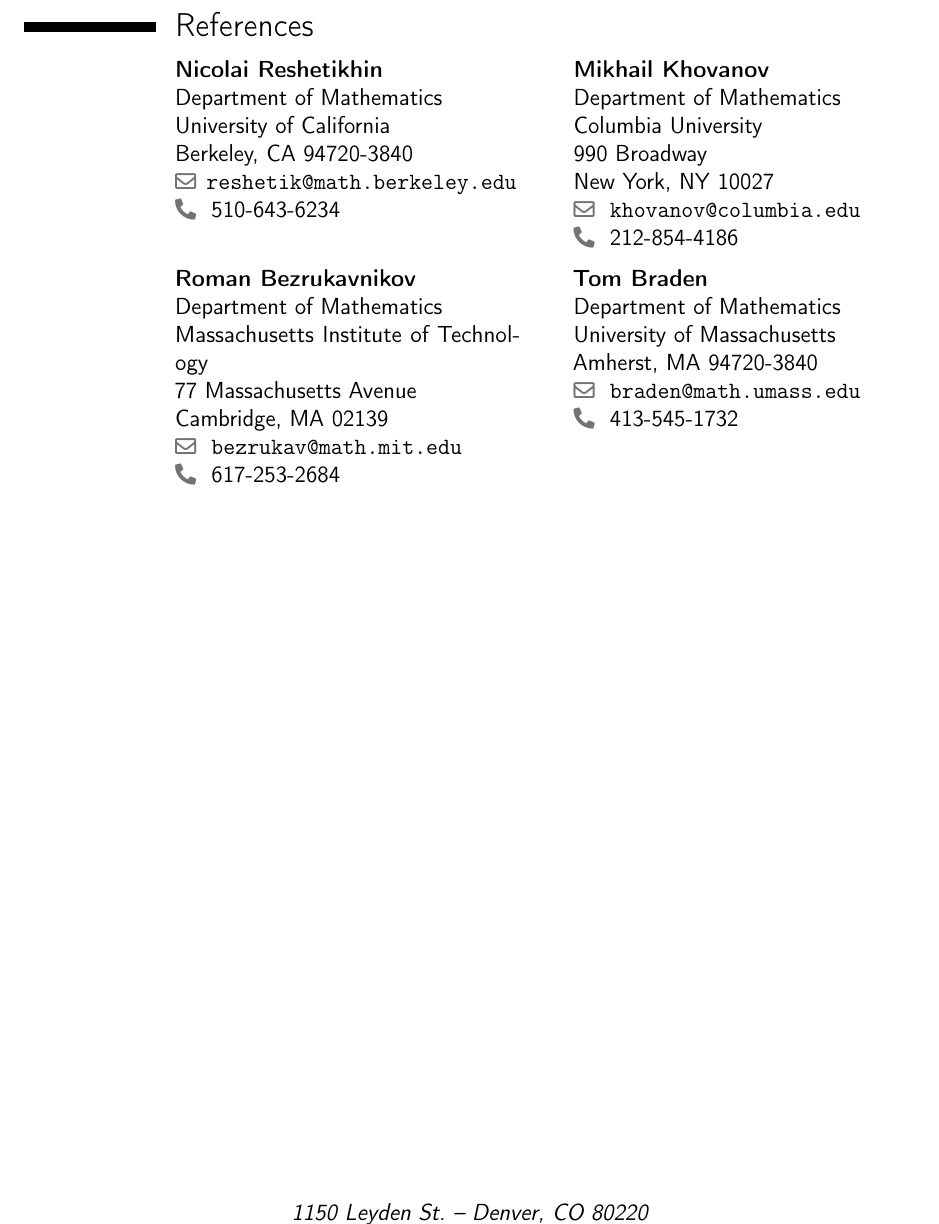
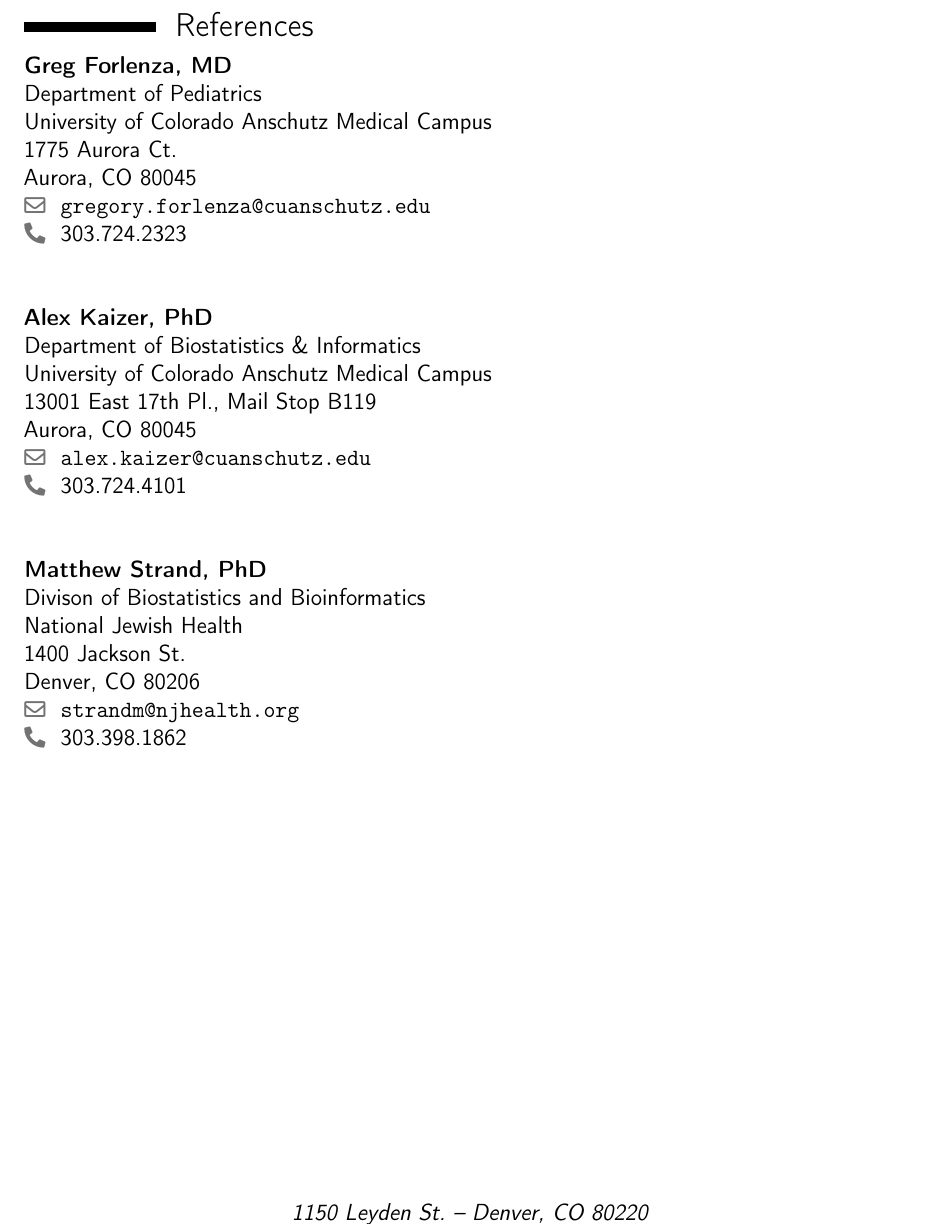
Before and after one commit to timothyvigers/General, a LaTeX CV (resume.tex): part of page 6 of 6, cut so that both start at the same text. Compiled offline with pdfLaTeX.

Commit message:
references

```diff
--- a/resume.tex
+++ b/resume.tex
@@ -231,38 +231,27 @@
 \printbibliography[title={Publications}]
 \newpage
 \section{References}
-
-\cvdoublecolumn{\cvreference{Nicolai Reshetikhin}
-    {Department of Mathematics}
-    {University of California}
-    {Berkeley, CA 94720-3840}
-    {}
-    {reshetik@math.berkeley.edu}
-    {510-643-6234}%
-    }
-    {\cvreference{Mikhail Khovanov}
-    {Department of Mathematics}
-    {Columbia University}
-    {990 Broadway}
-    {New York, NY 10027}
-    {khovanov@columbia.edu}
-    {212-854-4186}%
-    }
-
-\cvdoublecolumn{\cvreference{Roman Bezrukavnikov}
-    {Department of Mathematics}
-    {Massachusetts Institute of Technology}
-    {77 Massachusetts Avenue}
-    {Cambridge, MA 02139}
-    {bezrukav@math.mit.edu}
-    {617-253-2684}
-    }
-    {\cvreference{Tom Braden}
-    {Department of Mathematics}
-    {University of Massachusetts}
-    {Amherst, MA 94720-3840}
-    {}
-    {braden@math.umass.edu}
-    {413-545-1732}
-    }
+\cvreference{Greg Forlenza, MD}
+    {Department of Pediatrics}
+    {University of Colorado Anschutz Medical Campus}
+    {1775 Aurora Ct.}
+    {Aurora, CO 80045}
+    {gregory.forlenza@cuanschutz.edu}
+    {303.724.2323}
+\newline{}\newline{}\newline{}
+\cvreference{Alex Kaizer, PhD}
+    {Department of Biostatistics \& Informatics}
+    {University of Colorado Anschutz Medical Campus}
+    {13001 East 17th Pl., Mail Stop B119}
+    {Aurora, CO 80045}
+    {alex.kaizer@cuanschutz.edu}
+    {303.724.4101}
+\newline{}\newline{}\newline{}
+\cvreference{Matthew Strand, PhD}
+    {Divison of Biostatistics and Bioinformatics}
+    {National Jewish Health}
+    {1400 Jackson St.}
+    {Denver, CO 80206}
+    {strandm@njhealth.org}
+    {303.398.1862}
 \end{document}
```
